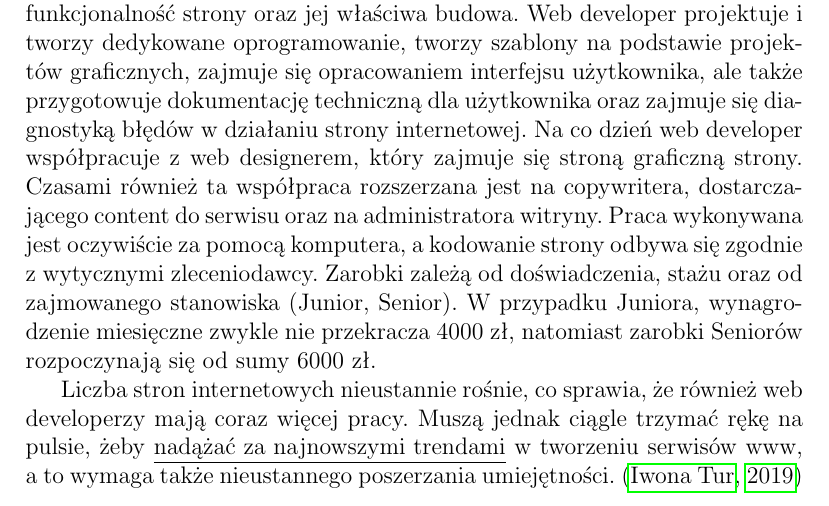
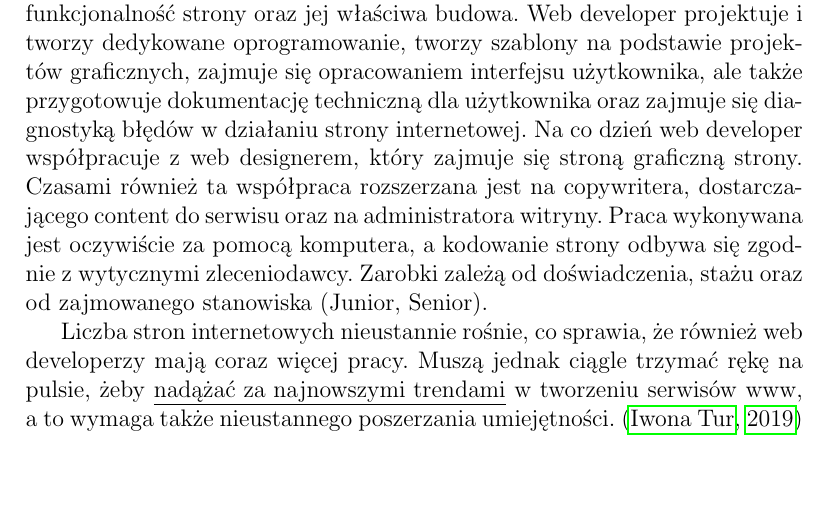
Before and after one commit to Karwot/sem1_srodowisko_programisty, a LaTeX document (LaTeX/project.tex): part of page 7 of 10, cut so that both start at the same text, the shorter picture padded with empty space. Compiled offline with pdfLaTeX.

Commit message:
chapter 2 fix

```diff
--- a/LaTeX/project.tex
+++ b/LaTeX/project.tex
@@ -89,7 +89,7 @@
 	\newpage
 	\section{Czym zajmuje się web developer}
 	Web developer należy do zespołu, który zajmuje się tworzeniem stron internetowych, ale jego praca skupia się na wykonaniu programistycznego zaplecza, zapewniającego serwisowi poprawne działanie. W dużym skrócie polega to na opracowaniu kodu w wybranym języku programowania i w odpowiedniej technologii. W ten sposób zostaje zapewniona odpowiednia funkcjonalność strony oraz jej właściwa budowa. Web developer projektuje i tworzy dedykowane oprogramowanie, tworzy szablony na podstawie projektów graficznych, zajmuje się opracowaniem interfejsu użytkownika, ale także przygotowuje dokumentację techniczną dla użytkownika oraz zajmuje się diagnostyką błędów w działaniu strony internetowej.
-	Na co dzień web developer współpracuje z web designerem, który zajmuje się stroną graficzną strony. Czasami również ta współpraca rozszerzana jest na copywritera, dostarczającego content do serwisu oraz na administratora witryny. Praca wykonywana jest oczywiście za pomocą komputera, a kodowanie strony odbywa się zgodnie z wytycznymi zleceniodawcy. Zarobki zależą od doświadczenia, stażu oraz od zajmowanego stanowiska (Junior, Senior). W przypadku Juniora, wynagrodzenie miesięczne zwykle nie przekracza 4000 zł, natomiast zarobki Seniorów rozpoczynają się od sumy 6000 zł.
+	Na co dzień web developer współpracuje z web designerem, który zajmuje się stroną graficzną strony. Czasami również ta współpraca rozszerzana jest na copywritera, dostarczającego content do serwisu oraz na administratora witryny. Praca wykonywana jest oczywiście za pomocą komputera, a kodowanie strony odbywa się zgodnie z wytycznymi zleceniodawcy. Zarobki zależą od doświadczenia, stażu oraz od zajmowanego stanowiska (Junior, Senior).
 	\par
 	Liczba stron internetowych nieustannie rośnie, co sprawia, że również web developerzy mają coraz więcej pracy. Muszą jednak ciągle trzymać rękę na pulsie, żeby \underline{nadążać za najnowszymi trendami} w tworzeniu serwisów www, a to wymaga także nieustannego poszerzania umiejętności.
 	\cite{webd}
```
Also changed, not shown: LaTeX/project.pdf, 2 other files.
